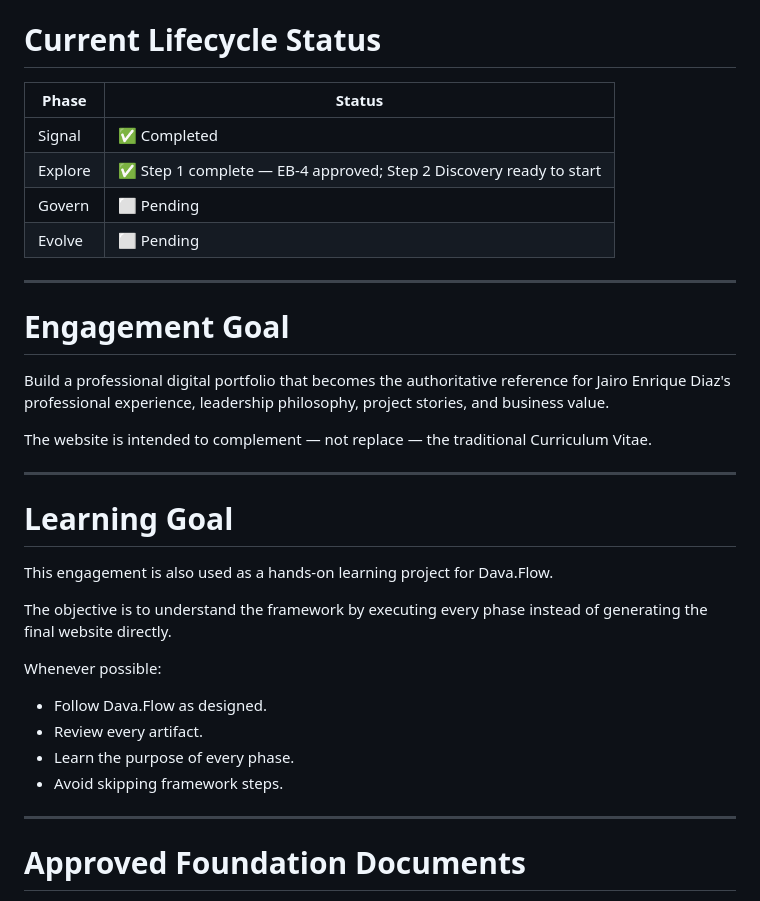
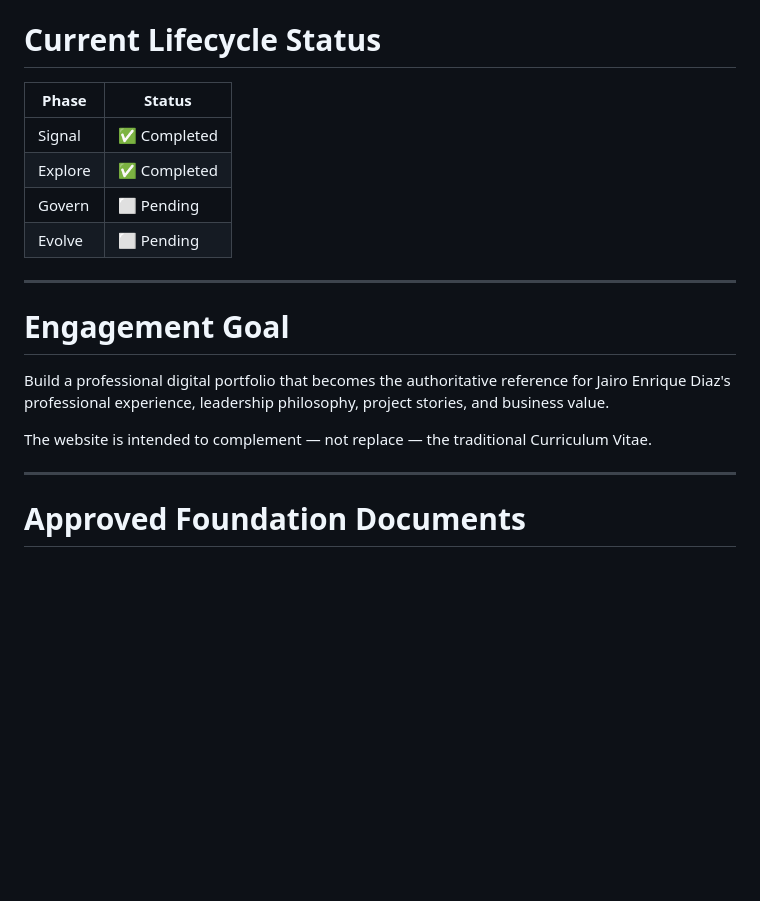
Before and after one commit to jairoedg/PersonalBrandPage, a Markdown page: docs/00-foundation/00-project-handover.md, the part around the change. Rendered like a GitHub page; blank space fills up the shorter version.

Commit message:
vault backup: 2026-10-16 10:44:05

```diff
--- a/docs/00-foundation/00-project-handover.md
+++ b/docs/00-foundation/00-project-handover.md
@@ -19,12 +19,12 @@ This document should always be read before continuing the engagement.
 
 # Current Lifecycle Status
 
-| Phase | Status |
-|--------|--------|
-| Signal | ✅ Completed |
-| Explore | ✅ Step 1 complete — EB-4 approved; Step 2 Discovery ready to start |
-| Govern | ⬜ Pending |
-| Evolve | ⬜ Pending |
+| Phase   | Status      |
+| ------- | ----------- |
+| Signal  | ✅ Completed |
+| Explore | ✅ Completed |
+| Govern  | ⬜ Pending   |
+| Evolve  | ⬜ Pending   |
 
 ---
 
@@ -34,20 +34,6 @@ Build a professional digital portfolio that becomes the authoritative reference
 
 The website is intended to complement — not replace — the traditional Curriculum Vitae.
 
----
-
-# Learning Goal
-
-This engagement is also used as a hands-on learning project for Dava.Flow.
-
-The objective is to understand the framework by executing every phase instead of generating the final website directly.
-
-Whenever possible:
-
-- Follow Dava.Flow as designed.
-- Review every artifact.
-- Learn the purpose of every phase.
-- Avoid skipping framework steps.
 
 ---
 
```
